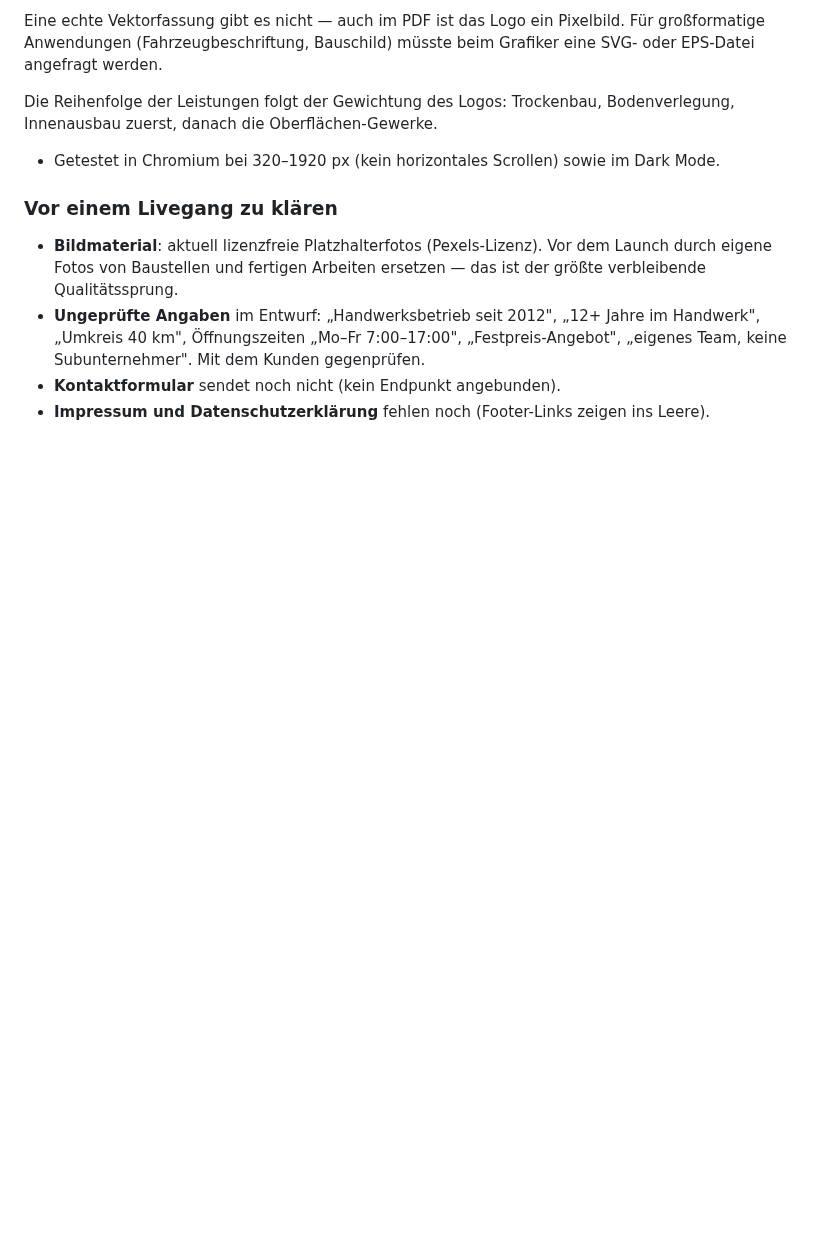
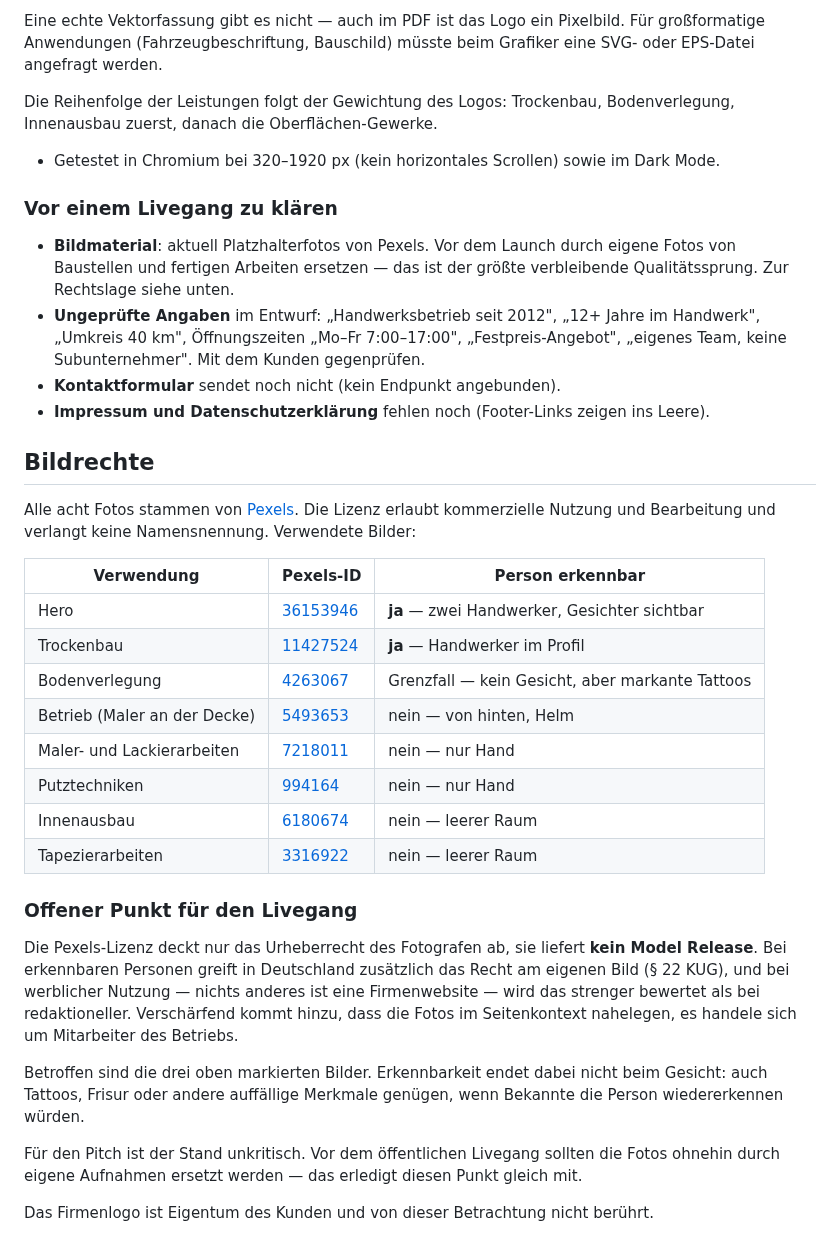
Before and after one commit to aozcorap/Webseiten, a Markdown page: cc-dienstleistungen-friedberg.de/README.md, the part around the change. Rendered like a GitHub page; blank space fills up the shorter version.

Commit message:
Bildrechte der Platzhalterfotos dokumentieren
Alle acht Fotos stammen von Pexels; die Lizenz erlaubt kommerzielle
Nutzung ohne Namensnennung. Sie deckt aber kein Model Release ab: bei
drei Bildern sind Personen erkennbar, was bei werblicher Nutzung in
Deutschland das Recht am eigenen Bild beruehrt. Quellen, Betroffenheit
und der offene Punkt fuer den Livegang jetzt im README festgehalten.

Co-Authored-By: Claude Sonnet 5 <noreply@anthropic.com>
Claude-Session: https://claude.ai/code/session_01Sy7y2sTTPc2fsfq1Tz9Mdr

```diff
--- a/cc-dienstleistungen-friedberg.de/README.md
+++ b/cc-dienstleistungen-friedberg.de/README.md
@@ -44,7 +44,32 @@ Die Reihenfolge der Leistungen folgt der Gewichtung des Logos: Trockenbau, Boden
 
 ### Vor einem Livegang zu klären
 
-- **Bildmaterial**: aktuell lizenzfreie Platzhalterfotos (Pexels-Lizenz). Vor dem Launch durch eigene Fotos von Baustellen und fertigen Arbeiten ersetzen — das ist der größte verbleibende Qualitätssprung.
+- **Bildmaterial**: aktuell Platzhalterfotos von Pexels. Vor dem Launch durch eigene Fotos von Baustellen und fertigen Arbeiten ersetzen — das ist der größte verbleibende Qualitätssprung. Zur Rechtslage siehe unten.
 - **Ungeprüfte Angaben** im Entwurf: „Handwerksbetrieb seit 2012", „12+ Jahre im Handwerk", „Umkreis 40 km", Öffnungszeiten „Mo–Fr 7:00–17:00", „Festpreis-Angebot", „eigenes Team, keine Subunternehmer". Mit dem Kunden gegenprüfen.
 - **Kontaktformular** sendet noch nicht (kein Endpunkt angebunden).
 - **Impressum und Datenschutzerklärung** fehlen noch (Footer-Links zeigen ins Leere).
+
+## Bildrechte
+
+Alle acht Fotos stammen von [Pexels](https://www.pexels.com/license/). Die Lizenz erlaubt kommerzielle Nutzung und Bearbeitung und verlangt keine Namensnennung. Verwendete Bilder:
+
+| Verwendung | Pexels-ID | Person erkennbar |
+|---|---|---|
+| Hero | [36153946](https://www.pexels.com/photo/construction-workers-painting-interior-walls-36153946/) | **ja** — zwei Handwerker, Gesichter sichtbar |
+| Trockenbau | [11427524](https://www.pexels.com/photo/man-doing-construction-work-inside-house-11427524/) | **ja** — Handwerker im Profil |
+| Bodenverlegung | [4263067](https://www.pexels.com/photo/crop-man-installing-laminate-flooring-4263067/) | Grenzfall — kein Gesicht, aber markante Tattoos |
+| Betrieb (Maler an der Decke) | [5493653](https://www.pexels.com/photo/back-view-of-a-person-painting-the-wall-using-a-painting-brush-roller-5493653/) | nein — von hinten, Helm |
+| Maler- und Lackierarbeiten | [7218011](https://www.pexels.com/photo/people-painting-the-wall-7218011/) | nein — nur Hand |
+| Putztechniken | [994164](https://www.pexels.com/photo/person-holding-paint-roller-while-painting-the-wall-994164/) | nein — nur Hand |
+| Innenausbau | [6180674](https://www.pexels.com/photo/modern-interior-of-comfortable-living-room-6180674/) | nein — leerer Raum |
+| Tapezierarbeiten | [3316922](https://www.pexels.com/photo/white-and-brown-modern-living-room-interior-design-3316922/) | nein — leerer Raum |
+
+### Offener Punkt für den Livegang
+
+Die Pexels-Lizenz deckt nur das Urheberrecht des Fotografen ab, sie liefert **kein Model Release**. Bei erkennbaren Personen greift in Deutschland zusätzlich das Recht am eigenen Bild (§ 22 KUG), und bei werblicher Nutzung — nichts anderes ist eine Firmenwebsite — wird das strenger bewertet als bei redaktioneller. Verschärfend kommt hinzu, dass die Fotos im Seitenkontext nahelegen, es handele sich um Mitarbeiter des Betriebs.
+
+Betroffen sind die drei oben markierten Bilder. Erkennbarkeit endet dabei nicht beim Gesicht: auch Tattoos, Frisur oder andere auffällige Merkmale genügen, wenn Bekannte die Person wiedererkennen würden.
+
+Für den Pitch ist der Stand unkritisch. Vor dem öffentlichen Livegang sollten die Fotos ohnehin durch eigene Aufnahmen ersetzt werden — das erledigt diesen Punkt gleich mit.
+
+Das Firmenlogo ist Eigentum des Kunden und von dieser Betrachtung nicht berührt.
```
